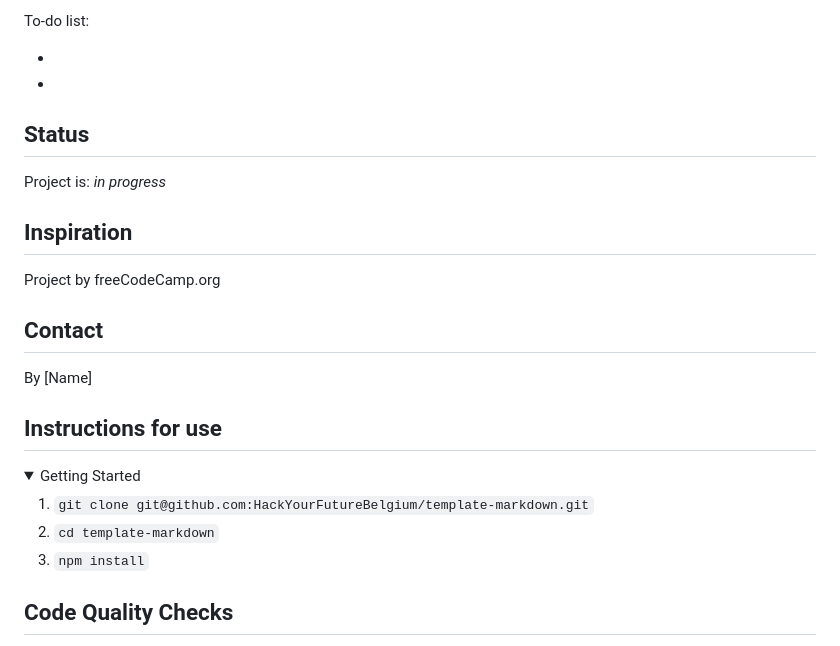
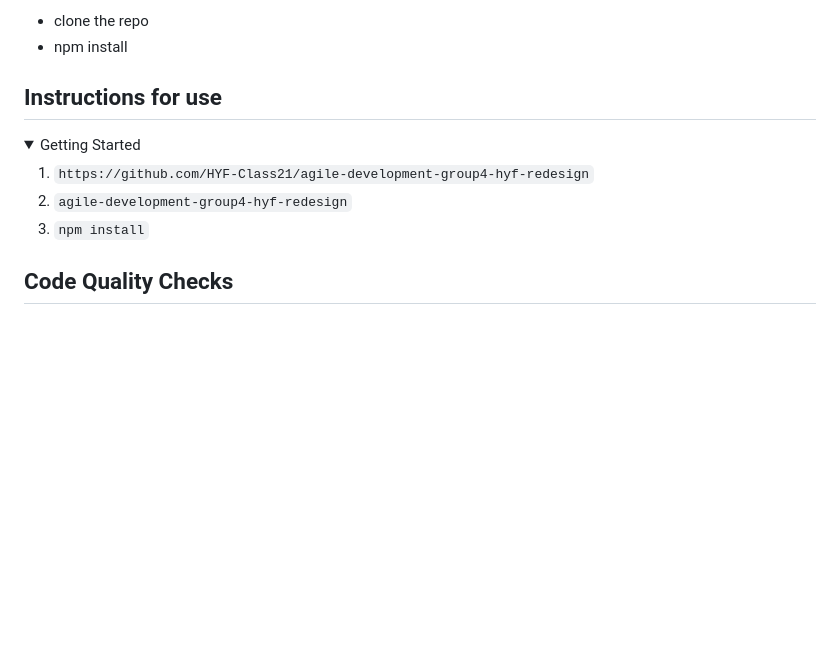
Before and after one commit to HYF-Class21/ux-ui-design-alex, a Markdown page: README.md, the part around the change printed below. Rendered like a GitHub page; folded sections open; blank space fills up the shorter version.

```diff
--- a/README.md
+++ b/README.md
@@ -58,19 +37,5 @@ List of features ready and Todos for future development
-To-do list:
-
--
--
-
-## Status
-
-Project is: _in progress_
-
-## Inspiration
-
-Project by freeCodeCamp.org
-
-## Contact
-
-By [Name]
+- clone the repo
+- npm install
 
 ## Instructions for use
 
@@ -79,8 +44,8 @@ By [Name]
 
 <!-- a guide to using this repository -->
 
-1. `git clone git@github.com:HackYourFutureBelgium/template-markdown.git`
-2. `cd template-markdown`
+1. `https://github.com/HYF-Class21/agile-development-group4-hyf-redesign`
+2. `agile-development-group4-hyf-redesign`
 3. `npm install`
 
 ## Code Quality Checks
```
Also changed, not shown: other parts of README.md (+14 -35 lines), public/screenshot.jpg (added), 1 other file.
